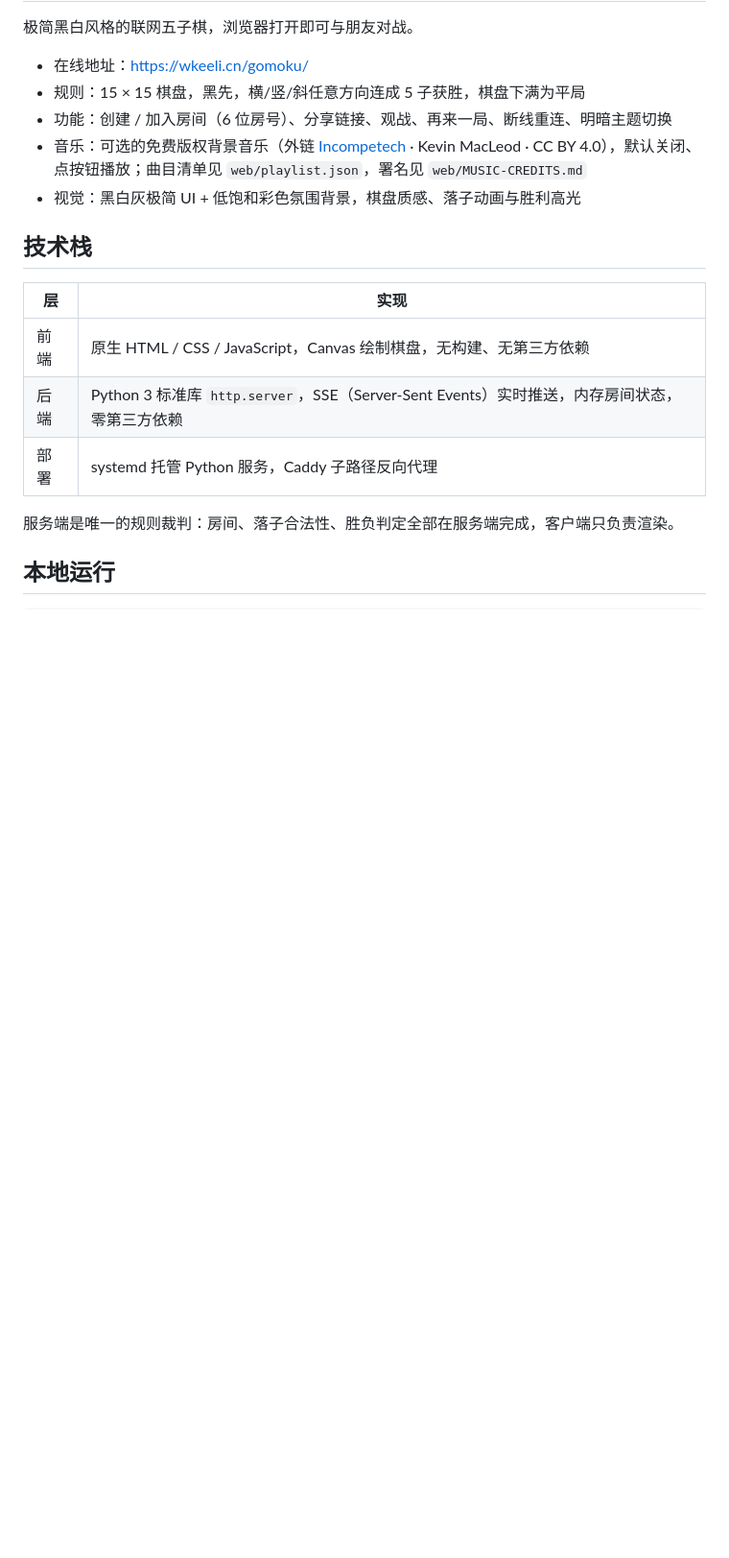
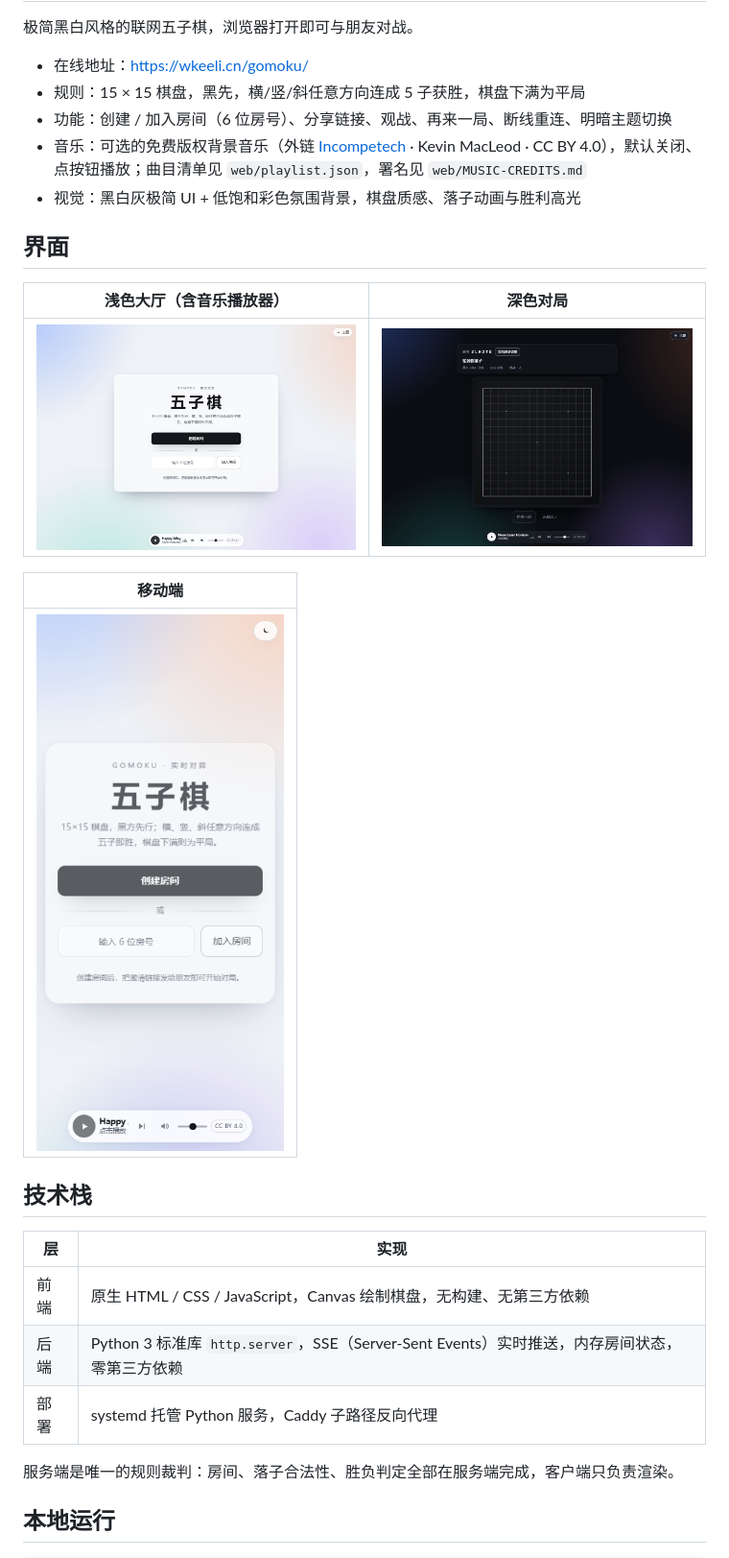
Before and after one commit to wzqfwanj/gomoku-online, a Markdown page: README.md, the part around one of its changes. Shown at 96% size. Drawn GitHub-style; pictures changed too: docs/screenshots/game-dark.png (added), docs/screenshots/lobby-music.png (added), docs/screenshots/mobile-light.png (added); blank space fills up the shorter version.

```diff
--- a/README.md
+++ b/README.md
@@ -7,6 +7,16 @@
 - 功能：创建 / 加入房间（6 位房号）、分享链接、观战、再来一局、断线重连、明暗主题切换
 - 音乐：可选的免费版权背景音乐（外链 [Incompetech](https://incompetech.com) · Kevin MacLeod · CC BY 4.0），默认关闭、点按钮播放；曲目清单见 `web/playlist.json`，署名见 `web/MUSIC-CREDITS.md`
 - 视觉：黑白灰极简 UI + 低饱和彩色氛围背景，棋盘质感、落子动画与胜利高光
+
+## 界面
+
+| 浅色大厅（含音乐播放器） | 深色对局 |
+| --- | --- |
+| ![浅色大厅](docs/screenshots/lobby-music.png) | ![深色对局](docs/screenshots/game-dark.png) |
+
+| 移动端 |
+| --- |
+| ![移动端](docs/screenshots/mobile-light.png) |
 
 ## 技术栈
 
```
Also changed, not shown: other parts of README.md (+6 -1 lines), docs/screenshots/lobby-light.png (added).
